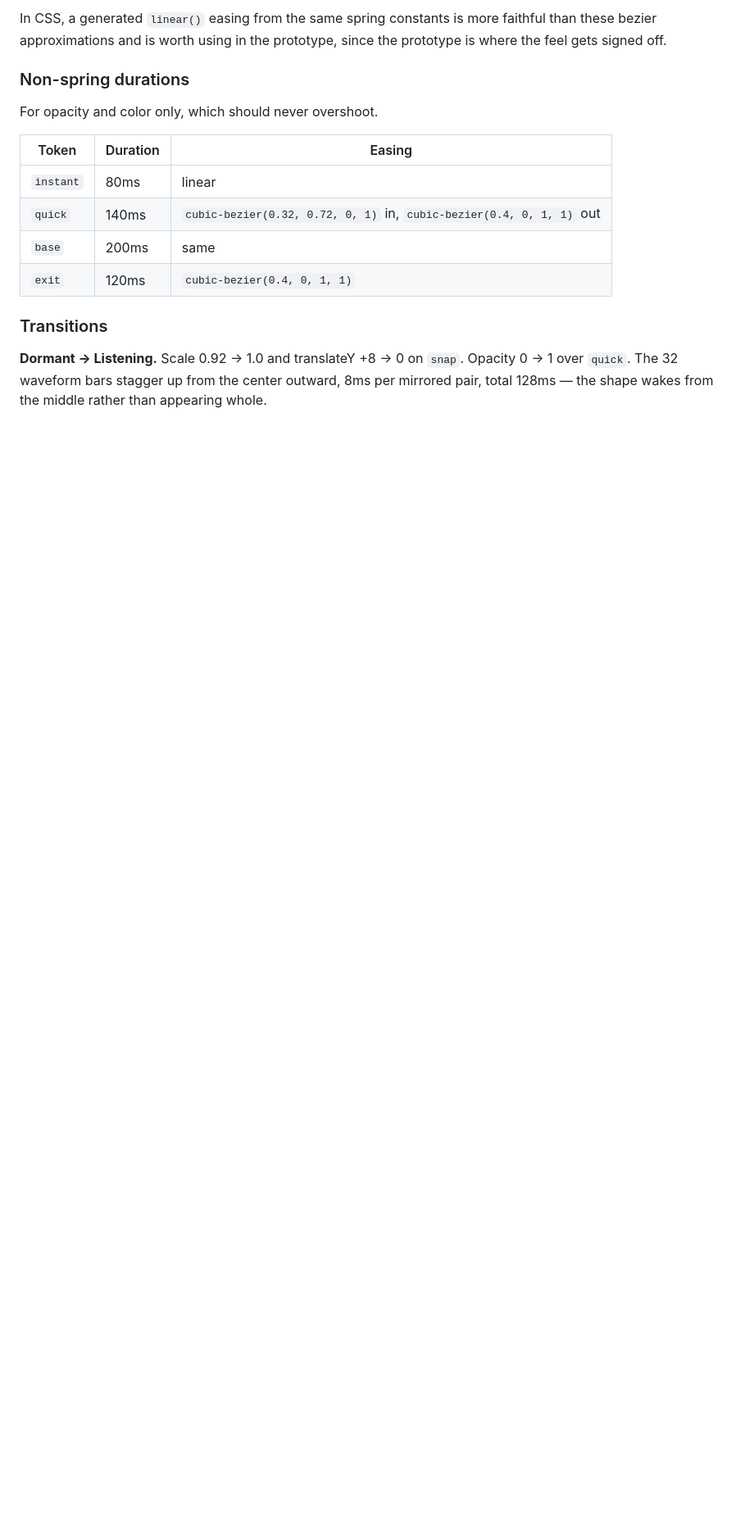
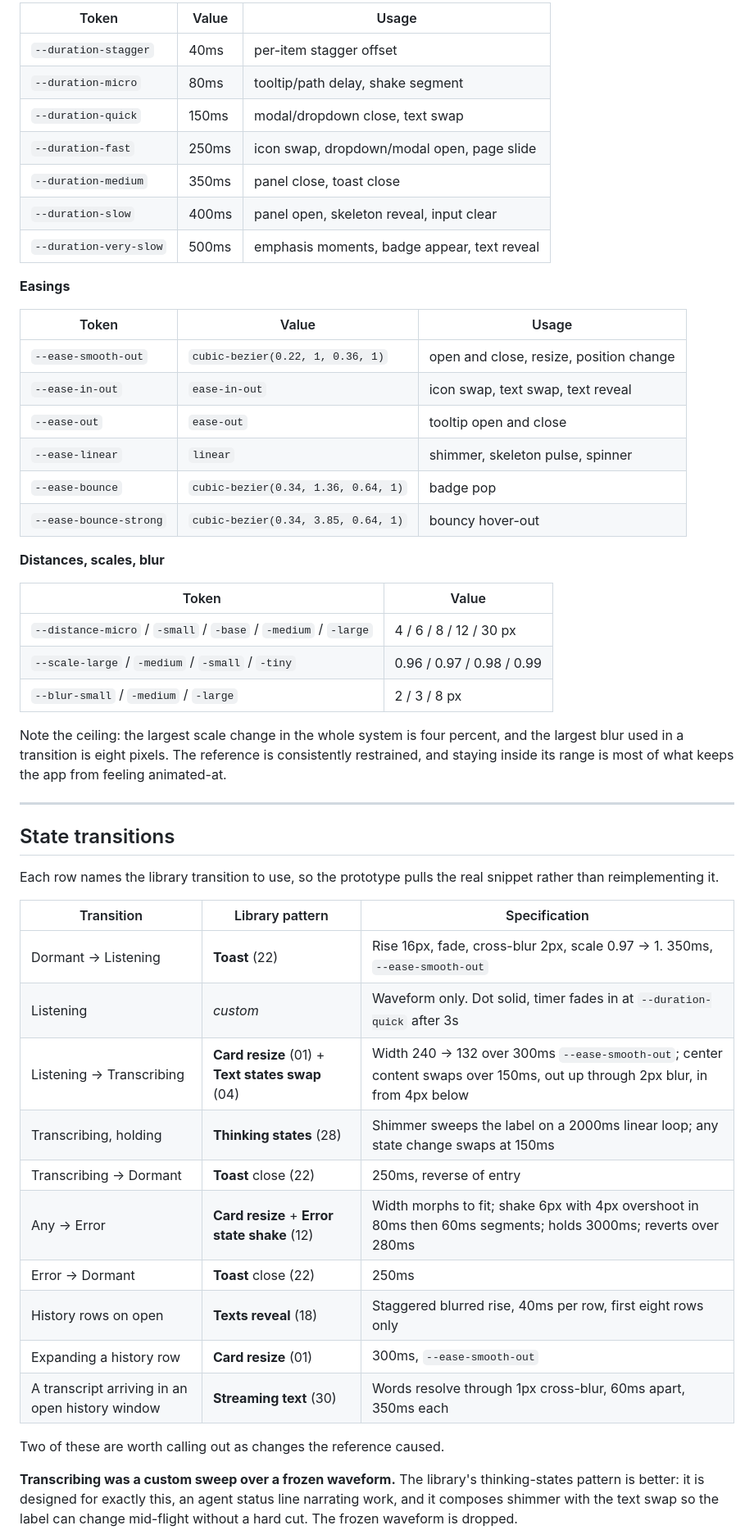
Before and after one commit to ztwalsh/voice-capture, a Markdown page: motion.md, the part around one of its changes. Shown at 82% size. Rendered like a GitHub page; blank space fills up the shorter version.

```diff
--- a/motion.md
+++ b/motion.md
@@ -86,23 +95,62 @@ work, and any animation there puts the app between you and your sentence.
 
-In CSS, a generated `linear()` easing from the same spring constants is more
-faithful than these bezier approximations and is worth using in the prototype,
-since the prototype is where the feel gets signed off.
+| Token | Value | Usage |
+| --- | --- | --- |
+| `--duration-stagger` | 40ms | per-item stagger offset |
+| `--duration-micro` | 80ms | tooltip/path delay, shake segment |
+| `--duration-quick` | 150ms | modal/dropdown close, text swap |
+| `--duration-fast` | 250ms | icon swap, dropdown/modal open, page slide |
+| `--duration-medium` | 350ms | panel close, toast close |
+| `--duration-slow` | 400ms | panel open, skeleton reveal, input clear |
+| `--duration-very-slow` | 500ms | emphasis moments, badge appear, text reveal |
 
-### Non-spring durations
+**Easings**
 
-For opacity and color only, which should never overshoot.
+| Token | Value | Usage |
+| --- | --- | --- |
+| `--ease-smooth-out` | `cubic-bezier(0.22, 1, 0.36, 1)` | open and close, resize, position change |
+| `--ease-in-out` | `ease-in-out` | icon swap, text swap, text reveal |
+| `--ease-out` | `ease-out` | tooltip open and close |
+| `--ease-linear` | `linear` | shimmer, skeleton pulse, spinner |
+| `--ease-bounce` | `cubic-bezier(0.34, 1.36, 0.64, 1)` | badge pop |
+| `--ease-bounce-strong` | `cubic-bezier(0.34, 3.85, 0.64, 1)` | bouncy hover-out |
 
-| Token | Duration | Easing |
+**Distances, scales, blur**
+
+| Token | Value |
+| --- | --- |
+| `--distance-micro` / `-small` / `-base` / `-medium` / `-large` | 4 / 6 / 8 / 12 / 30 px |
+| `--scale-large` / `-medium` / `-small` / `-tiny` | 0.96 / 0.97 / 0.98 / 0.99 |
+| `--blur-small` / `-medium` / `-large` | 2 / 3 / 8 px |
+
+Note the ceiling: the largest scale change in the whole system is four percent,
+and the largest blur used in a transition is eight pixels. The reference is
+consistently restrained, and staying inside its range is most of what keeps the
+app from feeling animated-at.
+
+---
+
+## State transitions
+
+Each row names the library transition to use, so the prototype pulls the real
+snippet rather than reimplementing it.
+
+| Transition | Library pattern | Specification |
 | --- | --- | --- |
-| `instant` | 80ms | linear |
-| `quick` | 140ms | `cubic-bezier(0.32, 0.72, 0, 1)` in, `cubic-bezier(0.4, 0, 1, 1)` out |
-| `base` | 200ms | same |
-| `exit` | 120ms | `cubic-bezier(0.4, 0, 1, 1)` |
+| Dormant → Listening | **Toast** (22) | Rise 16px, fade, cross-blur 2px, scale 0.97 → 1. 350ms, `--ease-smooth-out` |
+| Listening | *custom* | Waveform only. Dot solid, timer fades in at `--duration-quick` after 3s |
+| Listening → Transcribing | **Card resize** (01) + **Text states swap** (04) | Width 240 → 132 over 300ms `--ease-smooth-out`; center content swaps over 150ms, out up through 2px blur, in from 4px below |
+| Transcribing, holding | **Thinking states** (28) | Shimmer sweeps the label on a 2000ms linear loop; any state change swaps at 150ms |
+| Transcribing → Dormant | **Toast** close (22) | 250ms, reverse of entry |
+| Any → Error | **Card resize** + **Error state shake** (12) | Width morphs to fit; shake 6px with 4px overshoot in 80ms then 60ms segments; holds 3000ms; reverts over 280ms |
+| Error → Dormant | **Toast** close (22) | 250ms |
+| History rows on open | **Texts reveal** (18) | Staggered blurred rise, 40ms per row, first eight rows only |
+| Expanding a history row | **Card resize** (01) | 300ms, `--ease-smooth-out` |
+| A transcript arriving in an open history window | **Streaming text** (30) | Words resolve through 1px cross-blur, 60ms apart, 350ms each |
 
-### Transitions
+Two of these are worth calling out as changes the reference caused.
 
-**Dormant → Listening.** Scale 0.92 → 1.0 and translateY +8 → 0 on `snap`.
-Opacity 0 → 1 over `quick`. The 32 waveform bars stagger up from the center
-outward, 8ms per mirrored pair, total 128ms — the shape wakes from the middle
-rather than appearing whole.
+**Transcribing was a custom sweep over a frozen waveform.** The library's
+thinking-states pattern is better: it is designed for exactly this, an agent
+status line narrating work, and it composes shimmer with the text swap so the
+label can change mid-flight without a hard cut. The frozen waveform is dropped.
 
```
Also changed, not shown: other parts of motion.md (+157 -119 lines), PLAN.md (+21 -8 lines), design.md (+190 -140 lines).
